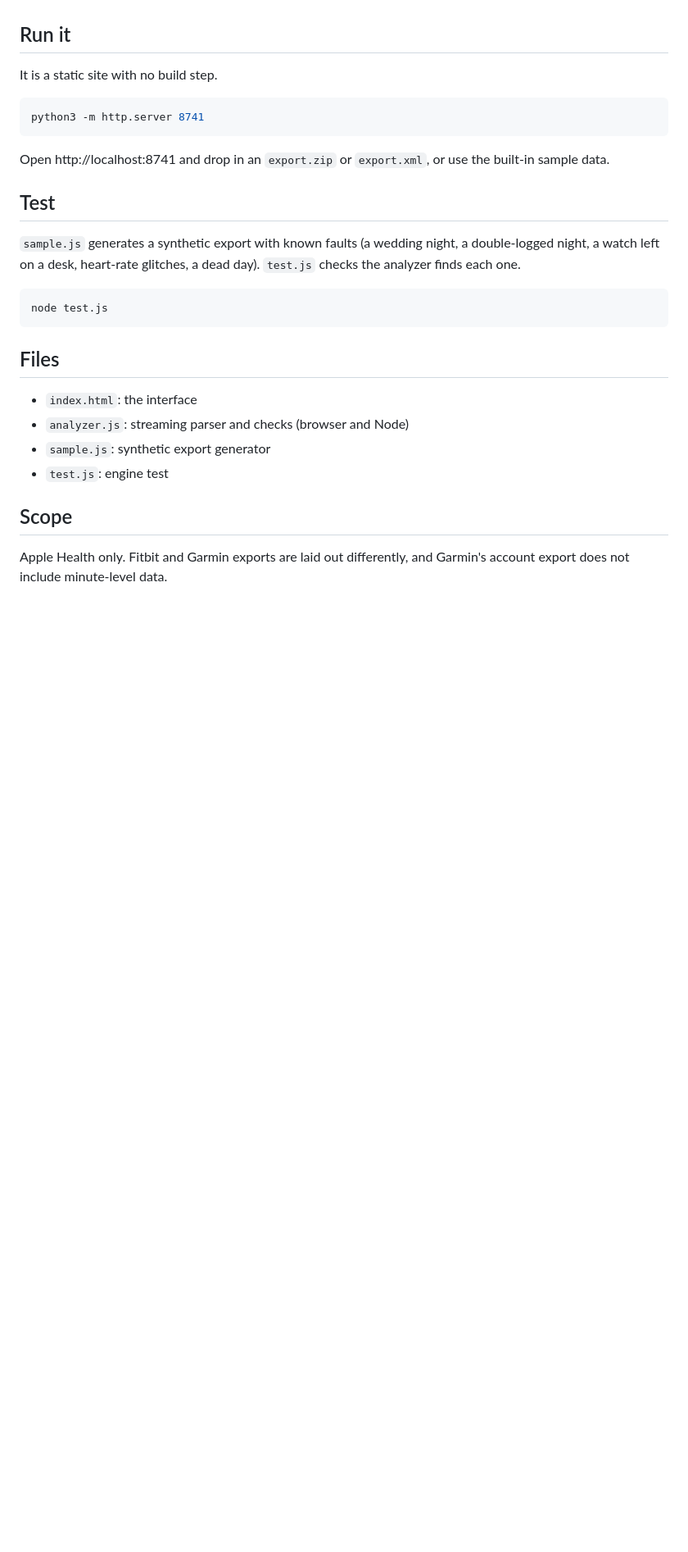
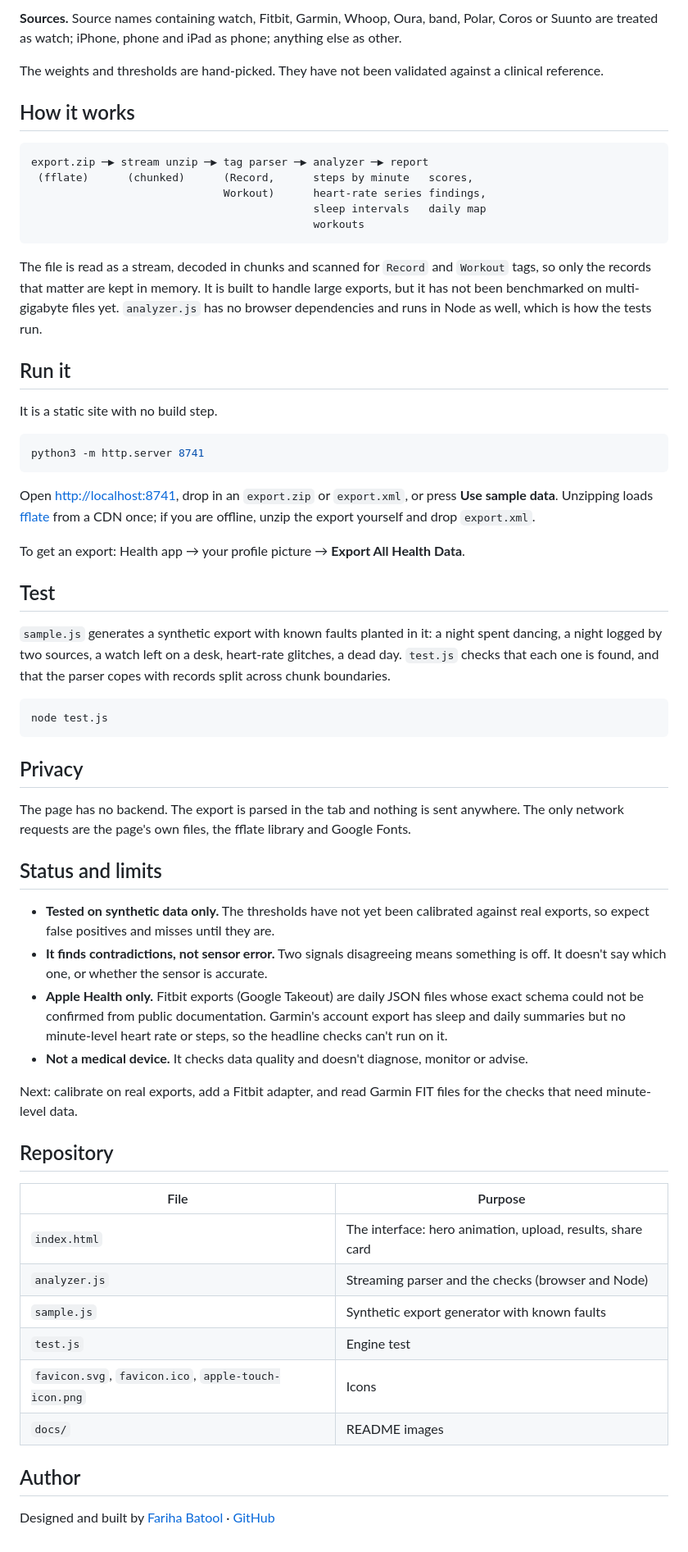
Before and after one commit to batool-fariha/smartwatch-polygraph, a Markdown page: README.md, the part around one of its changes. Shown at 82% size. Drawn GitHub-style; blank space fills up the shorter version.

````diff
--- a/README.md
+++ b/README.md
@@ -17,3 +61,18 @@ Weights and thresholds are hand-picked, not validated against a clinical referen
+**Sources.** Source names containing watch, Fitbit, Garmin, Whoop, Oura, band, Polar, Coros or Suunto are treated as watch; iPhone, phone and iPad as phone; anything else as other.
+
+The weights and thresholds are hand-picked. They have not been validated against a clinical reference.
+
+## How it works
+
+```
+export.zip ─▶ stream unzip ─▶ tag parser ─▶ analyzer ─▶ report
+ (fflate)      (chunked)      (Record,      steps by minute   scores,
+                              Workout)      heart-rate series findings,
+                                            sleep intervals   daily map
+                                            workouts
+```
+
+The file is read as a stream, decoded in chunks and scanned for `Record` and `Workout` tags, so only the records that matter are kept in memory. It is built to handle large exports, but it has not been benchmarked on multi-gigabyte files yet. `analyzer.js` has no browser dependencies and runs in Node as well, which is how the tests run.
 
 ## Run it
 
@@ -23,23 +82,42 @@ It is a static site with no build step.
 python3 -m http.server 8741
 ```
 
-Open http://localhost:8741 and drop in an `export.zip` or `export.xml`, or use the built-in sample data.
+Open <http://localhost:8741>, drop in an `export.zip` or `export.xml`, or press **Use sample data**. Unzipping loads [fflate](https://github.com/101arrowz/fflate) from a CDN once; if you are offline, unzip the export yourself and drop `export.xml`.
+
+To get an export: Health app → your profile picture → **Export All Health Data**.
 
 ## Test
 
-`sample.js` generates a synthetic export with known faults (a wedding night, a double-logged night, a watch left on a desk, heart-rate glitches, a dead day). `test.js` checks the analyzer finds each one.
+`sample.js` generates a synthetic export with known faults planted in it: a night spent dancing, a night logged by two sources, a watch left on a desk, heart-rate glitches, a dead day. `test.js` checks that each one is found, and that the parser copes with records split across chunk boundaries.
 
 ```bash
 node test.js
 ```
 
-## Files
+## Privacy
 
-- `index.html`: the interface
-- `analyzer.js`: streaming parser and checks (browser and Node)
-- `sample.js`: synthetic export generator
-- `test.js`: engine test
+The page has no backend. The export is parsed in the tab and nothing is sent anywhere. The only network requests are the page's own files, the fflate library and Google Fonts.
 
-## Scope
+## Status and limits
 
-Apple Health only. Fitbit and Garmin exports are laid out differently, and Garmin's account export does not include minute-level data.
+- **Tested on synthetic data only.** The thresholds have not yet been calibrated against real exports, so expect false positives and misses until they are.
+- **It finds contradictions, not sensor error.** Two signals disagreeing means something is off. It doesn't say which one, or whether the sensor is accurate.
+- **Apple Health only.** Fitbit exports (Google Takeout) are daily JSON files whose exact schema could not be confirmed from public documentation. Garmin's account export has sleep and daily summaries but no minute-level heart rate or steps, so the headline checks can't run on it.
+- **Not a medical device.** It checks data quality and doesn't diagnose, monitor or advise.
+
+Next: calibrate on real exports, add a Fitbit adapter, and read Garmin FIT files for the checks that need minute-level data.
+
+## Repository
+
+| File | Purpose |
+|---|---|
+| `index.html` | The interface: hero animation, upload, results, share card |
+| `analyzer.js` | Streaming parser and the checks (browser and Node) |
+| `sample.js` | Synthetic export generator with known faults |
+| `test.js` | Engine test |
+| `favicon.svg`, `favicon.ico`, `apple-touch-icon.png` | Icons |
+| `docs/` | README images |
+
+## Author
+
+Designed and built by [Fariha Batool](https://www.linkedin.com/in/fariha-batool/) · [GitHub](https://github.com/batool-fariha)
````
Also changed, not shown: other parts of README.md (+53 -9 lines), apple-touch-icon.png, docs/findings.jpg (added), docs/hero.jpg (added), 2 other files.
